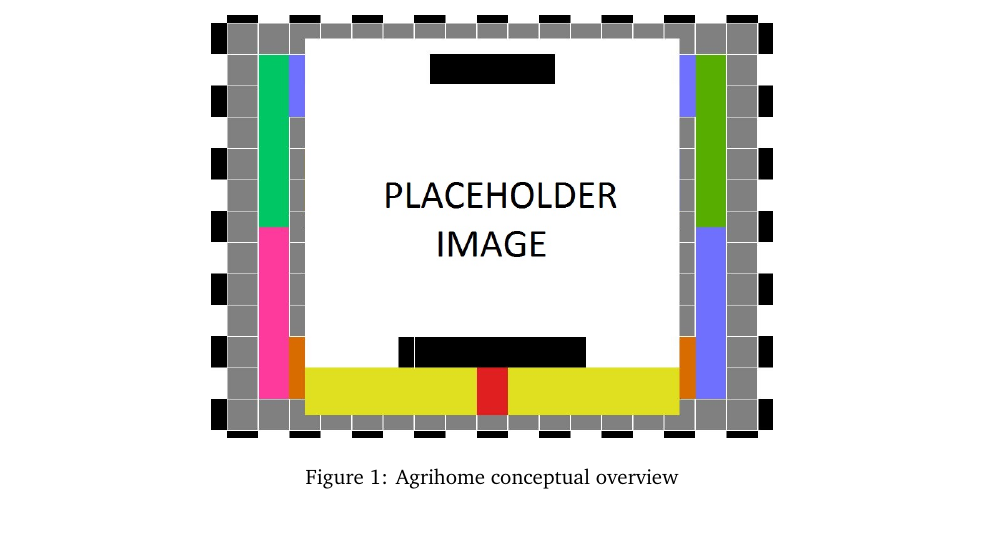
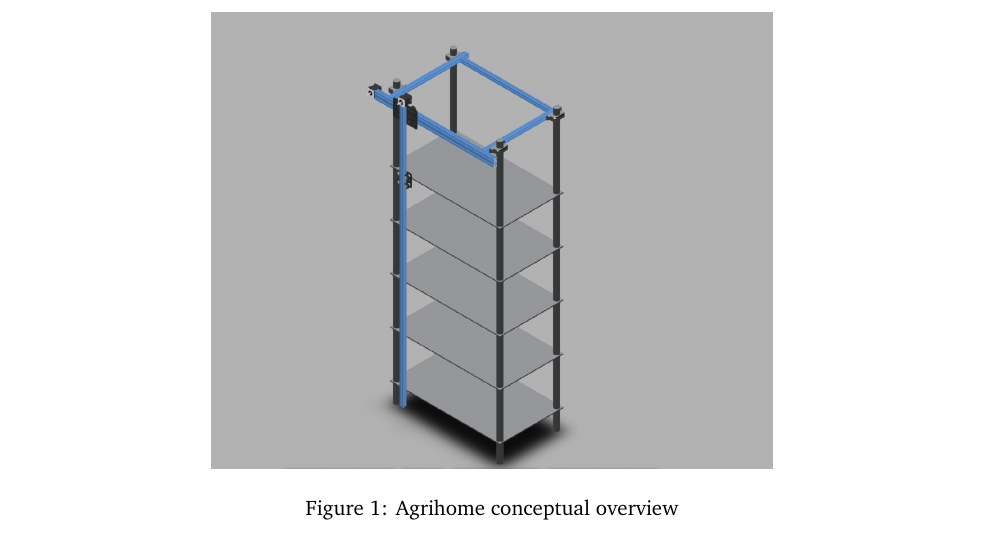
Before and after one commit to uta-sxk0000/CorpIntel, a LaTeX document (system requirements specification latex/system_requirements_specification.tex, which reads system requirements specification latex/tex/product_concept.tex): part of page 9 of 26, cut so that both start at the same text. Compiled offline with pdfLaTeX.

Commit message:
Added 3D render to product concept

```diff
--- a/system requirements specification latex/tex/product_concept.tex
+++ b/system requirements specification latex/tex/product_concept.tex
@@ -18,5 +18,5 @@ If made commercially available, Agrihome would be most attractive to consumers i
 
 \begin{figure}[h!]
 \centering
-\includegraphics[width=0.60\textwidth]{images/test_image}
+\includegraphics[width=0.60\textwidth]{images/render.png}
 \caption{Agrihome conceptual overview}  \end{figure}
```
Also changed, not shown: system requirements specification latex/images/render.png (added), system requirements specification latex/system_requirements_specification.pdf.
